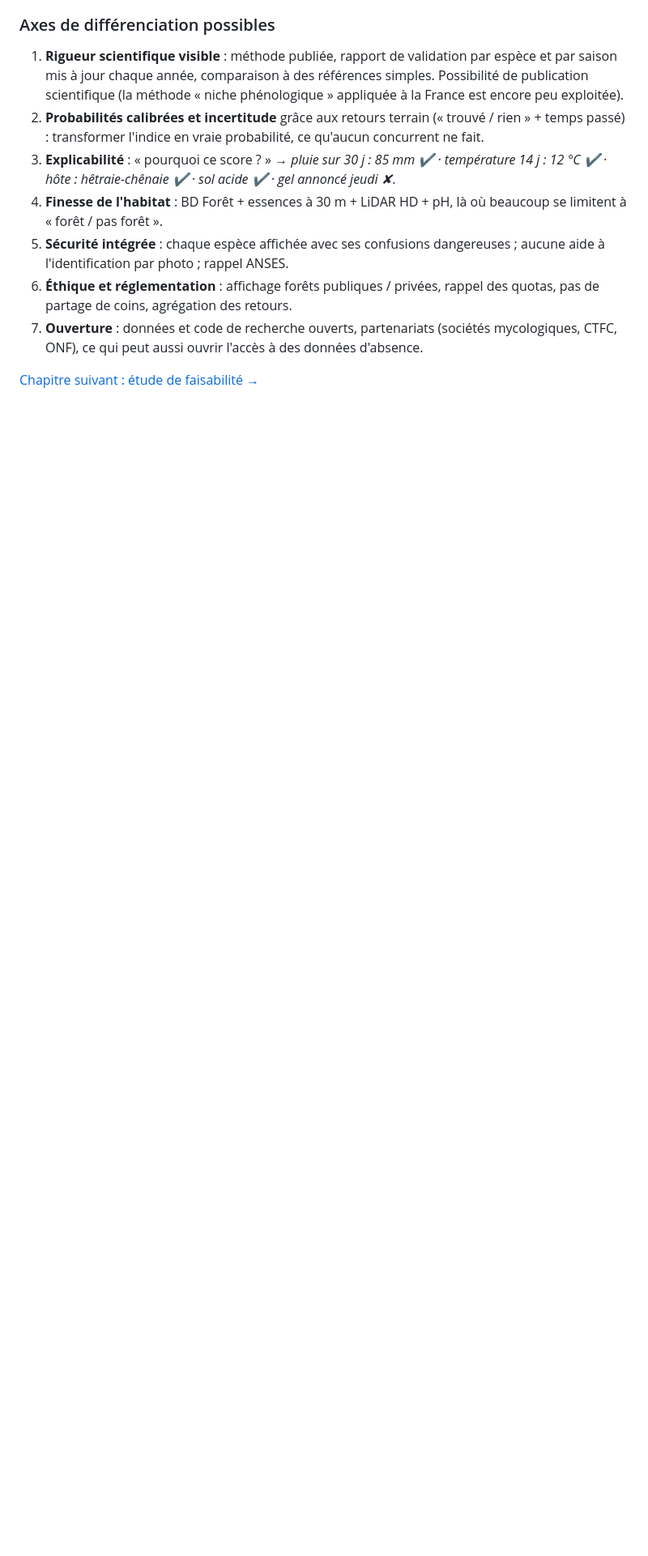
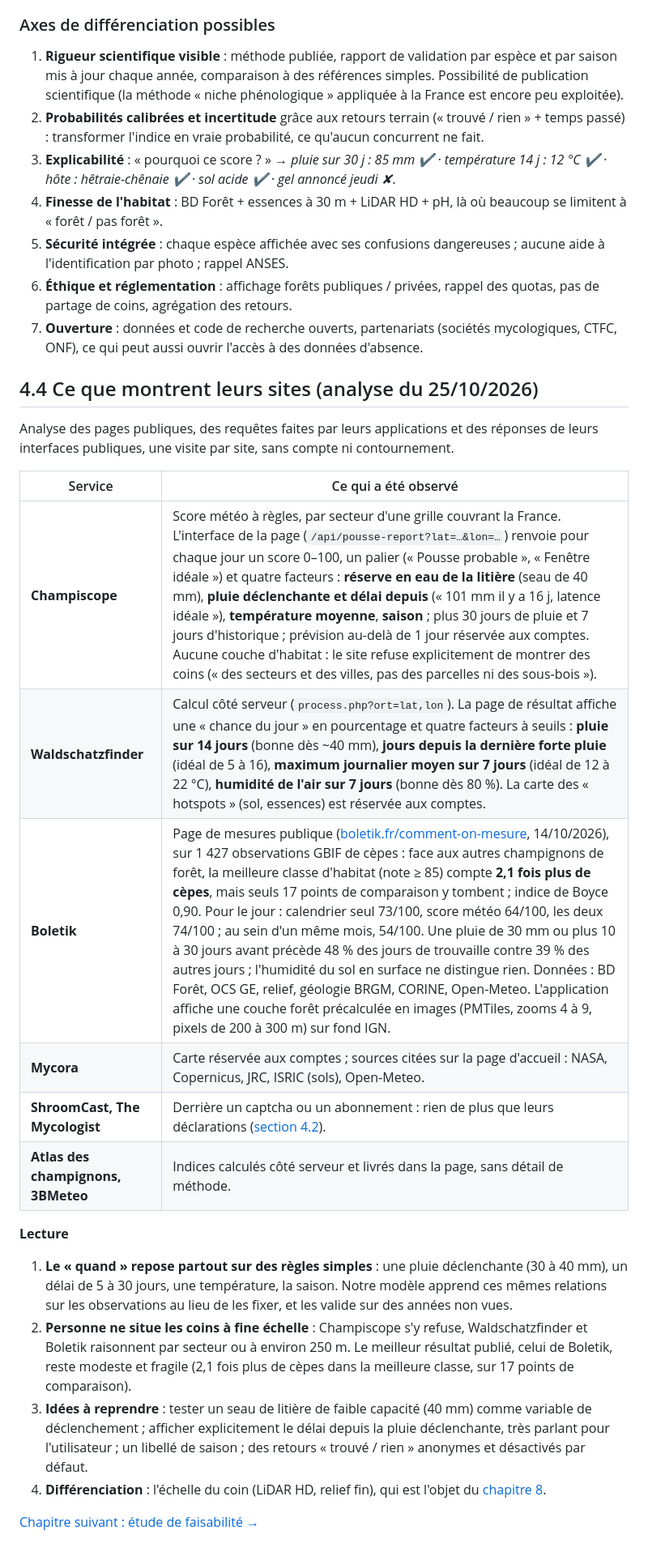
Before and after one commit to RomainLAMBELIN/Mushroomator, a Markdown page: docs/recherche/04-existant-et-concurrence.md, the part around one of its changes. Shown at 81% size. GitHub-like rendering; blank space fills up the shorter version.

Commit message:
Concurrents : ce que montrent leurs sites
Nouvelle section 4.4 du dossier : une visite par site, sans compte ni
contournement, pour voir les requêtes de leurs applications et les réponses de
leurs interfaces publiques. Champiscope et Waldschatzfinder calculent un score
météo à règles (pluie déclenchante, délai, température, saison) sans habitat
fin ; Boletik publie des mesures honnêtes mais limitées au cèpe et affiche une
couche forêt d'environ 250 m. Personne ne situe les coins à fine échelle.

Co-Authored-By: Claude Opus 5.5 <noreply@anthropic.com>
Claude-Session: https://claude.ai/code/session_013xtWyWJ5ebPSVhvvd8bsyt

```diff
--- a/docs/recherche/04-existant-et-concurrence.md
+++ b/docs/recherche/04-existant-et-concurrence.md
@@ -46,4 +46,24 @@ Aucun service ne publie aujourd'hui :
 6. **Éthique et réglementation** : affichage forêts publiques / privées, rappel des quotas, pas de partage de coins, agrégation des retours.
 7. **Ouverture** : données et code de recherche ouverts, partenariats (sociétés mycologiques, CTFC, ONF), ce qui peut aussi ouvrir l'accès à des données d'absence.
 
+## 4.4 Ce que montrent leurs sites (analyse du 25/10/2026)
+
+Analyse des pages publiques, des requêtes faites par leurs applications et des réponses de leurs interfaces publiques, une visite par site, sans compte ni contournement.
+
+| Service | Ce qui a été observé |
+|---|---|
+| **Champiscope** | Score météo à règles, par secteur d'une grille couvrant la France. L'interface de la page (`/api/pousse-report?lat=…&lon=…`) renvoie pour chaque jour un score 0–100, un palier (« Pousse probable », « Fenêtre idéale ») et quatre facteurs : **réserve en eau de la litière** (seau de 40 mm), **pluie déclenchante et délai depuis** (« 101 mm il y a 16 j, latence idéale »), **température moyenne**, **saison** ; plus 30 jours de pluie et 7 jours d'historique ; prévision au-delà de 1 jour réservée aux comptes. Aucune couche d'habitat : le site refuse explicitement de montrer des coins (« des secteurs et des villes, pas des parcelles ni des sous-bois »). |
+| **Waldschatzfinder** | Calcul côté serveur (`process.php?ort=lat,lon`). La page de résultat affiche une « chance du jour » en pourcentage et quatre facteurs à seuils : **pluie sur 14 jours** (bonne dès ~40 mm), **jours depuis la dernière forte pluie** (idéal de 5 à 16), **maximum journalier moyen sur 7 jours** (idéal de 12 à 22 °C), **humidité de l'air sur 7 jours** (bonne dès 80 %). La carte des « hotspots » (sol, essences) est réservée aux comptes. |
+| **Boletik** | Page de mesures publique ([boletik.fr/comment-on-mesure](https://boletik.fr/comment-on-mesure), 14/10/2026), sur 1 427 observations GBIF de cèpes : face aux autres champignons de forêt, la meilleure classe d'habitat (note ≥ 85) compte **2,1 fois plus de cèpes**, mais seuls 17 points de comparaison y tombent ; indice de Boyce 0,90. Pour le jour : calendrier seul 73/100, score météo 64/100, les deux 74/100 ; au sein d'un même mois, 54/100. Une pluie de 30 mm ou plus 10 à 30 jours avant précède 48 % des jours de trouvaille contre 39 % des autres jours ; l'humidité du sol en surface ne distingue rien. Données : BD Forêt, OCS GE, relief, géologie BRGM, CORINE, Open-Meteo. L'application affiche une couche forêt précalculée en images (PMTiles, zooms 4 à 9, pixels de 200 à 300 m) sur fond IGN. |
+| **Mycora** | Carte réservée aux comptes ; sources citées sur la page d'accueil : NASA, Copernicus, JRC, ISRIC (sols), Open-Meteo. |
+| **ShroomCast, The Mycologist** | Derrière un captcha ou un abonnement : rien de plus que leurs déclarations ([section 4.2](#42-applications-commerciales-france-et-europe)). |
+| **Atlas des champignons, 3BMeteo** | Indices calculés côté serveur et livrés dans la page, sans détail de méthode. |
+
+**Lecture**
+
+1. **Le « quand » repose partout sur des règles simples** : une pluie déclenchante (30 à 40 mm), un délai de 5 à 30 jours, une température, la saison. Notre modèle apprend ces mêmes relations sur les observations au lieu de les fixer, et les valide sur des années non vues.
+2. **Personne ne situe les coins à fine échelle** : Champiscope s'y refuse, Waldschatzfinder et Boletik raisonnent par secteur ou à environ 250 m. Le meilleur résultat publié, celui de Boletik, reste modeste et fragile (2,1 fois plus de cèpes dans la meilleure classe, sur 17 points de comparaison).
+3. **Idées à reprendre** : tester un seau de litière de faible capacité (40 mm) comme variable de déclenchement ; afficher explicitement le délai depuis la pluie déclenchante, très parlant pour l'utilisateur ; un libellé de saison ; des retours « trouvé / rien » anonymes et désactivés par défaut.
+4. **Différenciation** : l'échelle du coin (LiDAR HD, relief fin), qui est l'objet du [chapitre 8](08-identifier-les-coins.md).
+
 [Chapitre suivant : étude de faisabilité →](05-etude-de-faisabilite.md)
```
Also changed, not shown: other parts of docs/recherche/04-existant-et-concurrence.md (+1 -1 lines).
